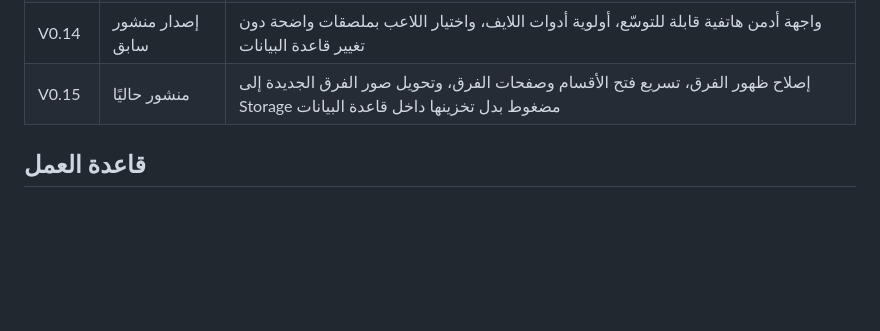
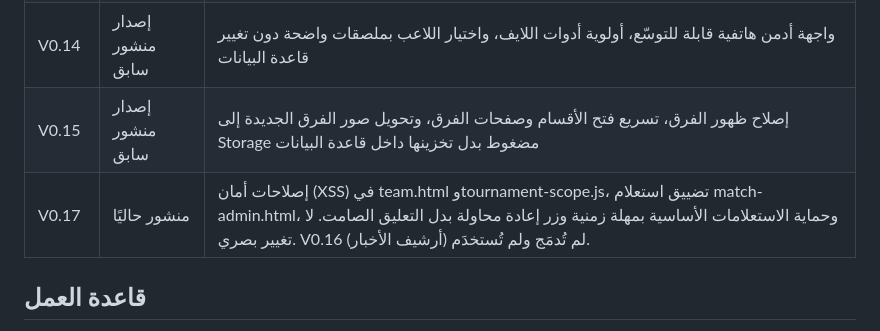
Before and after one commit to gido70/football-championships, a Markdown page: VERSIONS.md, the part around the change. Rendered like a GitHub page; blank space fills up the shorter version.

Commit message:
docs: log V0.17 in VERSIONS.md

```diff
--- a/VERSIONS.md
+++ b/VERSIONS.md
@@ -19,7 +19,8 @@
 | V0.12 | إصدار منشور سابق | صفحات تفصيلية للاعبين وروابط تفاعلية من الفرق والهدافين والمباراة والتشكيلة، مع ملخص المباراة السابقة والقادمة لكل فريق |
 | V0.13 | إصدار منشور سابق | توحيد التاريخ الميلادي العربي من يناير إلى ديسمبر في صفحات الجمهور، وضبط المباراة السابقة والقادمة، وإظهار مركز الفريق ونقاطه |
 | V0.14 | إصدار منشور سابق | واجهة أدمن هاتفية قابلة للتوسّع، أولوية أدوات اللايف، واختيار اللاعب بملصقات واضحة دون تغيير قاعدة البيانات |
-| V0.15 | منشور حاليًا | إصلاح ظهور الفرق، تسريع فتح الأقسام وصفحات الفرق، وتحويل صور الفرق الجديدة إلى Storage مضغوط بدل تخزينها داخل قاعدة البيانات |
+| V0.15 | إصدار منشور سابق | إصلاح ظهور الفرق، تسريع فتح الأقسام وصفحات الفرق، وتحويل صور الفرق الجديدة إلى Storage مضغوط بدل تخزينها داخل قاعدة البيانات |
+| V0.17 | منشور حاليًا | إصلاحات أمان (XSS) في team.html وtournament-scope.js، تضييق استعلام match-admin.html، وحماية الاستعلامات الأساسية بمهلة زمنية وزر إعادة محاولة بدل التعليق الصامت. لا تغيير بصري. V0.16 (أرشيف الأخبار) لم تُدمَج ولم تُستخدَم. |
 
 ## قاعدة العمل
 
```
